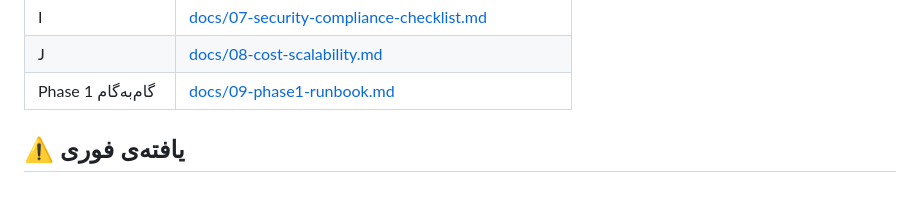
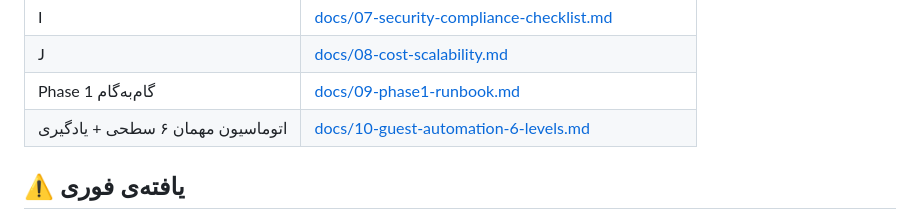
Before and after one commit to mobinakbara-eng/vanatest, a Markdown page: immocare4u-os/README.md, the part around the change. Drawn GitHub-style; blank space fills up the shorter version.

```diff
--- a/immocare4u-os/README.md
+++ b/immocare4u-os/README.md
@@ -32,6 +32,7 @@
 | I | [docs/07-security-compliance-checklist.md](docs/07-security-compliance-checklist.md) |
 | J | [docs/08-cost-scalability.md](docs/08-cost-scalability.md) |
 | Phase 1 گام‌به‌گام | [docs/09-phase1-runbook.md](docs/09-phase1-runbook.md) |
+| اتوماسیون مهمان ۶ سطحی + یادگیری | [docs/10-guest-automation-6-levels.md](docs/10-guest-automation-6-levels.md) |
 
 ## ⚠️ یافته‌ی فوری
 طبق مستندات رسمی Smoobu (docs.smoobu.com، خوانده‌شده 2026-11-03)، هدر `Api-Key` **از 2026-10-31 منسوخ است**. هر اتصال موجود با این هدر باید به HMAC-SHA256 (`X-API-Key`, `X-Timestamp`, `X-Nonce`, `X-Signature`) مهاجرت کند — پیاده‌سازی در `n8n/lib/smoobu-hmac.js`.
```
Also changed, not shown: immocare4u-os/docs/10-guest-automation-6-levels.md (added, +61 -0 lines).
